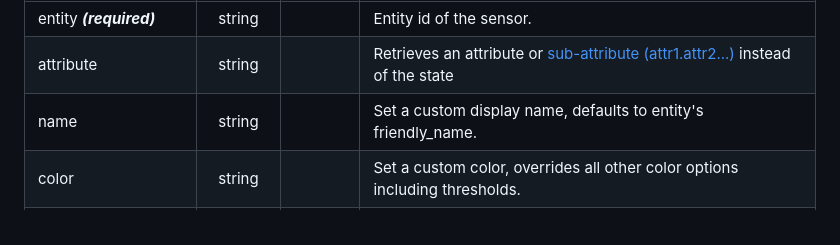
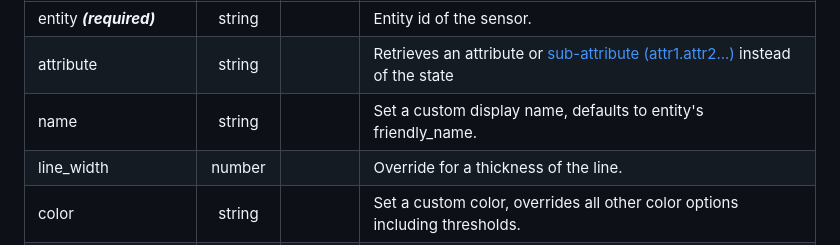
Before and after one commit to kalkih/mini-graph-card, a Markdown page: README.md, the part around the change. GitHub-like rendering.

Commit message:
line_width per entity

```diff
--- a/README.md
+++ b/README.md
@@ -126,6 +126,7 @@ properties of the Entity object detailed in the following table (as per `sensor.
 | entity ***(required)*** | string |         | Entity id of the sensor.
 | attribute | string |         | Retrieves an attribute or [sub-attribute (attr1.attr2...)](#accessing-attributes-in-complex-structures) instead of the state
 | name | string |         | Set a custom display name, defaults to entity's friendly_name.
+| line_width | number |         | Override for a thickness of the line.
 | color | string |         | Set a custom color, overrides all other color options including thresholds.
 | unit | string |         | Set a custom unit of measurement, overrides `unit` set in base config (`''` value for an empty unit).
 | aggregate_func | string |         | Override for aggregate function used to calculate point on the graph, `avg`, `median`, `min`, `max`, `first`, `last`, `sum`.
```
